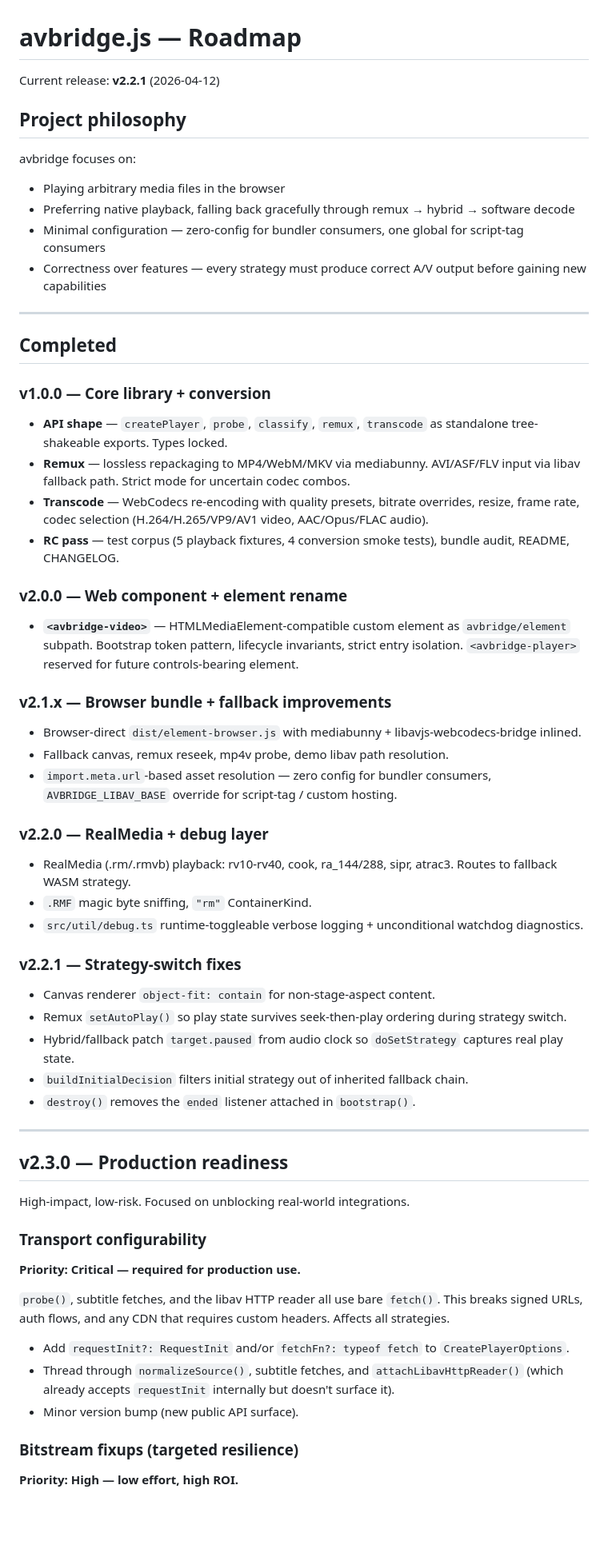
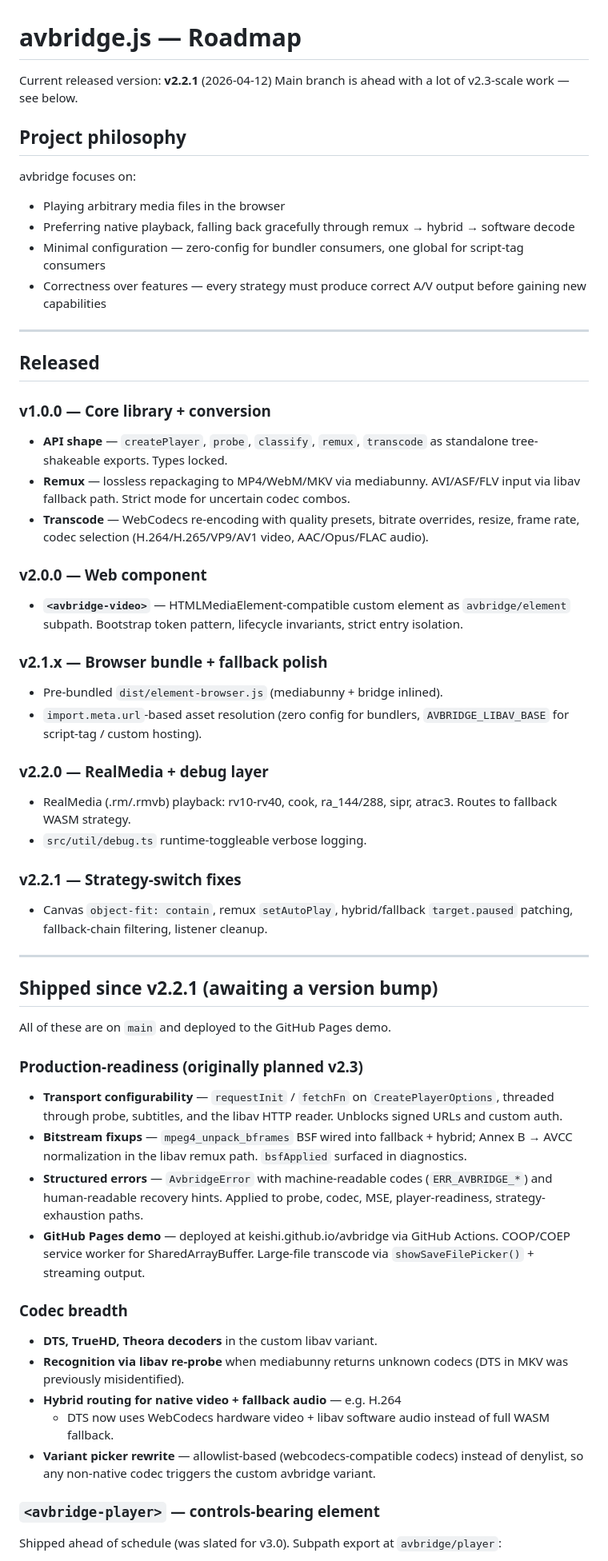
Before and after one commit to keishi/avbridge, a Markdown page: docs/dev/ROADMAP.md, the part around one of its changes. Shown at 80% size. Rendered like a GitHub page; blank space fills up the shorter version.

```diff
--- a/docs/dev/ROADMAP.md
+++ b/docs/dev/ROADMAP.md
@@ -1,6 +1,7 @@
 # avbridge.js — Roadmap
 
-Current release: **v2.2.1** (2026-04-12)
+Current released version: **v2.2.1** (2026-04-12)
+Main branch is ahead with a lot of v2.3-scale work — see below.
 
 ## Project philosophy
 
@@ -15,7 +16,7 @@ avbridge focuses on:
 
 ---
 
-## Completed
+## Released
 
 ### v1.0.0 — Core library + conversion
 
@@ -27,67 +28,65 @@ avbridge focuses on:
 - **Transcode** — WebCodecs re-encoding with quality presets,
   bitrate overrides, resize, frame rate, codec selection
   (H.264/H.265/VP9/AV1 video, AAC/Opus/FLAC audio).
-- **RC pass** — test corpus (5 playback fixtures, 4 conversion smoke
-  tests), bundle audit, README, CHANGELOG.
 
-### v2.0.0 — Web component + element rename
+### v2.0.0 — Web component
 
 - **`<avbridge-video>`** — HTMLMediaElement-compatible custom element
   as `avbridge/element` subpath. Bootstrap token pattern, lifecycle
-  invariants, strict entry isolation. `<avbridge-player>` reserved
-  for future controls-bearing element.
+  invariants, strict entry isolation.
 
-### v2.1.x — Browser bundle + fallback improvements
+### v2.1.x — Browser bundle + fallback polish
 
-- Browser-direct `dist/element-browser.js` with mediabunny +
-  libavjs-webcodecs-bridge inlined.
-- Fallback canvas, remux reseek, mp4v probe, demo libav path
-  resolution.
-- `import.meta.url`-based asset resolution — zero config for
-  bundler consumers, `AVBRIDGE_LIBAV_BASE` override for
-  script-tag / custom hosting.
+- Pre-bundled `dist/element-browser.js` (mediabunny + bridge inlined).
+- `import.meta.url`-based asset resolution (zero config for bundlers,
+  `AVBRIDGE_LIBAV_BASE` for script-tag / custom hosting).
 
 ### v2.2.0 — RealMedia + debug layer
 
 - RealMedia (.rm/.rmvb) playback: rv10-rv40, cook, ra_144/288, sipr,
   atrac3. Routes to fallback WASM strategy.
-- `.RMF` magic byte sniffing, `"rm"` ContainerKind.
-- `src/util/debug.ts` runtime-toggleable verbose logging +
-  unconditional watchdog diagnostics.
+- `src/util/debug.ts` runtime-toggleable verbose logging.
 
 ### v2.2.1 — Strategy-switch fixes
 
-- Canvas renderer `object-fit: contain` for non-stage-aspect content.
-- Remux `setAutoPlay()` so play state survives seek-then-play ordering
-  during strategy switch.
-- Hybrid/fallback patch `target.paused` from audio clock so
-  `doSetStrategy` captures real play state.
-- `buildInitialDecision` filters initial strategy out of inherited
-  fallback chain.
-- `destroy()` removes the `ended` listener attached in `bootstrap()`.
+- Canvas `object-fit: contain`, remux `setAutoPlay`, hybrid/fallback
+  `target.paused` patching, fallback-chain filtering, listener cleanup.
 
 ---
 
-## v2.3.0 — Production readiness
+## Shipped since v2.2.1 (awaiting a version bump)
 
-High-impact, low-risk. Focused on unblocking real-world integrations.
+All of these are on `main` and deployed to the GitHub Pages demo.
 
-### Transport configurability
+### Production-readiness (originally planned v2.3)
 
-**Priority: Critical — required for production use.**
+- **Transport configurability** — `requestInit` / `fetchFn` on
+  `CreatePlayerOptions`, threaded through probe, subtitles, and the
+  libav HTTP reader. Unblocks signed URLs and custom auth.
+- **Bitstream fixups** — `mpeg4_unpack_bframes` BSF wired into
+  fallback + hybrid; Annex B → AVCC normalization in the libav remux
+  path. `bsfApplied` surfaced in diagnostics.
+- **Structured errors** — `AvbridgeError` with machine-readable codes
+  (`ERR_AVBRIDGE_*`) and human-readable recovery hints. Applied to
+  probe, codec, MSE, player-readiness, strategy-exhaustion paths.
+- **GitHub Pages demo** — deployed at keishi.github.io/avbridge via
+  GitHub Actions. COOP/COEP service worker for SharedArrayBuffer.
+  Large-file transcode via `showSaveFilePicker()` + streaming output.
 
-`probe()`, subtitle fetches, and the libav HTTP reader all use bare
-`fetch()`. This breaks signed URLs, auth flows, and any CDN that
-requires custom headers. Affects all strategies.
+### Codec breadth
 
-- Add `requestInit?: RequestInit` and/or `fetchFn?: typeof fetch` to
-  `CreatePlayerOptions`.
-- Thread through `normalizeSource()`, subtitle fetches, and
-  `attachLibavHttpReader()` (which already accepts `requestInit`
-  internally but doesn't surface it).
-- Minor version bump (new public API surface).
+- **DTS, TrueHD, Theora decoders** in the custom libav variant.
+- **Recognition via libav re-probe** when mediabunny returns unknown
+  codecs (DTS in MKV was previously misidentified).
+- **Hybrid routing for native video + fallback audio** — e.g. H.264
+  + DTS now uses WebCodecs hardware video + libav software audio
+  instead of full WASM fallback.
+- **Variant picker rewrite** — allowlist-based (webcodecs-compatible
+  codecs) instead of denylist, so any non-native codec triggers the
+  custom avbridge variant.
 
-### Bitstream fixups (targeted resilience)
+### `<avbridge-player>` — controls-bearing element
 
-**Priority: High — low effort, high ROI.**
+Shipped ahead of schedule (was slated for v3.0). Subpath export at
+`avbridge/player`:
 
```
Also changed, not shown: other parts of docs/dev/ROADMAP.md (+113 -60 lines).
